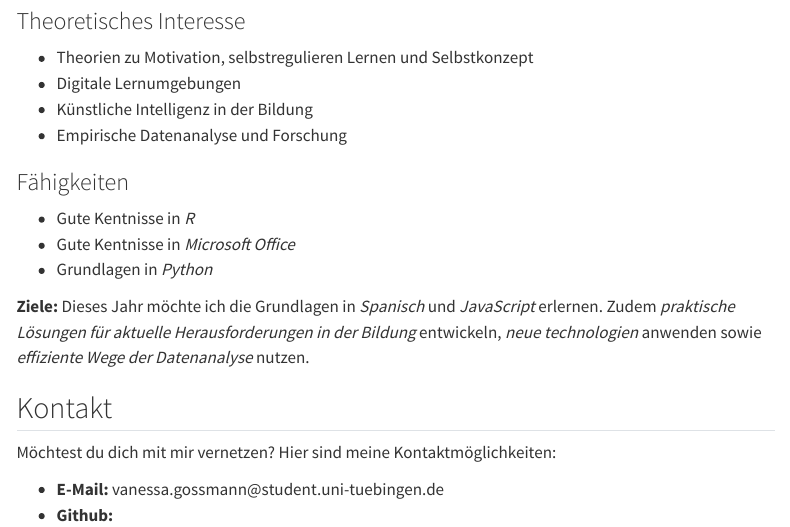
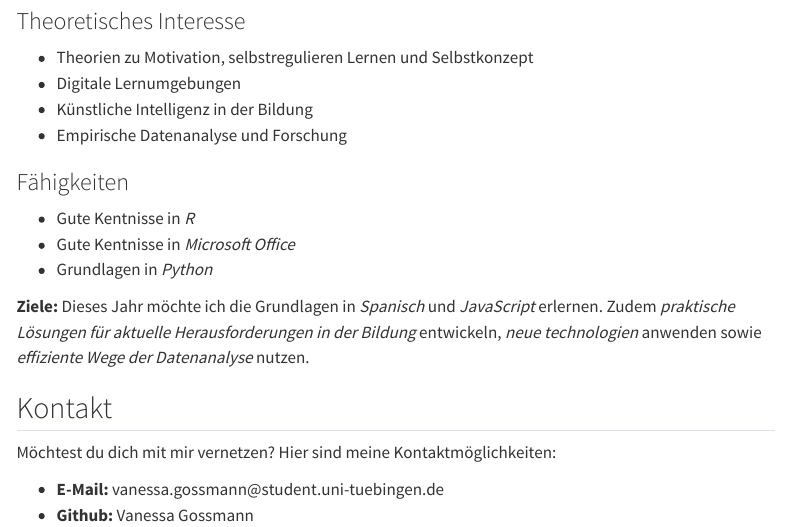
Before and after one commit to VanessaGossmann/VanessaGossmann.github.io, a Quarto document (index.qmd): the page in a window 1100 px wide, from 310 px down. Rendered offline with R 4.5, knitr and Pandoc in place of Quarto, with nearby package versions; menus at the side of the page are left out.

Commit message:
Update: Änderungen an der R-Website

```diff
--- a/index.qmd
+++ b/index.qmd
@@ -32,4 +32,4 @@ absolviert. Derzeit studiere ich meinen Master in Empirischer Bildungsforschung
 Möchtest du dich mit mir vernetzen? Hier sind meine Kontaktmöglichkeiten:
 
 -   **E-Mail:** vanessa.gossmann\@student.uni-tuebingen.de
--   **Github:**
+-   **Github:** Vanessa Gossmann
```
Also changed, not shown: .quarto/idx/index.qmd.json, docs/search.json, 1 other file.
